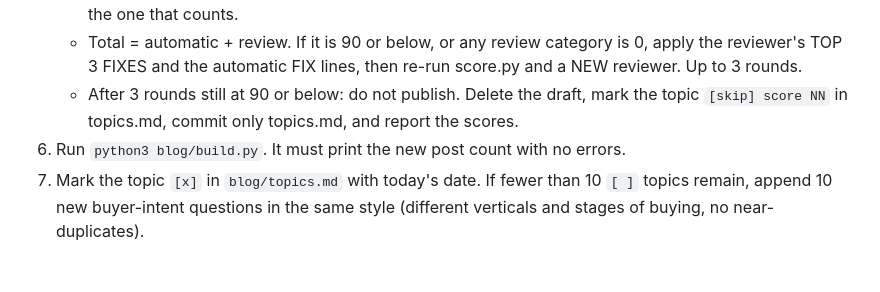
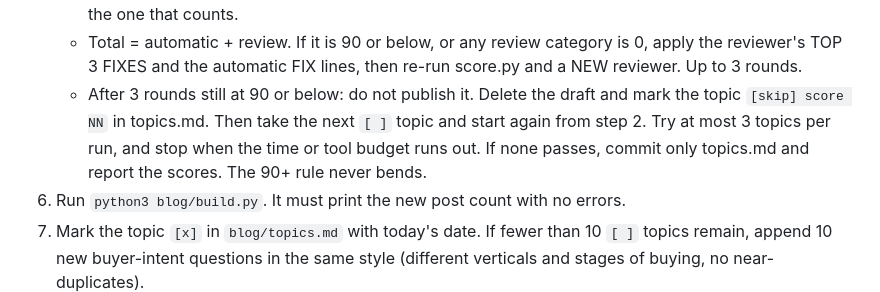
Before and after one commit to adelsherif8/portfolios, a Markdown page: blog/PLAYBOOK.md, the part around the change. Rendered like a GitHub page; blank space fills up the shorter version.

Commit message:
Blog writer: if a topic fails the quality gate, try the next one (max 3 per run)
Co-Authored-By: Claude Opus 5.5 <noreply@anthropic.com>

```diff
--- a/blog/PLAYBOOK.md
+++ b/blog/PLAYBOOK.md
@@ -43,8 +43,9 @@ Goal: a genuinely useful answer to a question a buyer types into Google, that li
      required output format. You never score your own post; the reviewer's number is the one that counts.
    - Total = automatic + review. If it is 90 or below, or any review category is 0, apply the reviewer's TOP 3 FIXES and
      the automatic FIX lines, then re-run score.py and a NEW reviewer. Up to 3 rounds.
-   - After 3 rounds still at 90 or below: do not publish. Delete the draft, mark the topic `[skip] score NN` in topics.md,
-     commit only topics.md, and report the scores.
+   - After 3 rounds still at 90 or below: do not publish it. Delete the draft and mark the topic `[skip] score NN` in topics.md.
+     Then take the next `[ ]` topic and start again from step 2. Try at most 3 topics per run, and stop when the time or tool
+     budget runs out. If none passes, commit only topics.md and report the scores. The 90+ rule never bends.
 6. Run `python3 blog/build.py`. It must print the new post count with no errors.
 7. Mark the topic `[x]` in `blog/topics.md` with today's date. If fewer than 10 `[ ]` topics remain, append 10 new
    buyer-intent questions in the same style (different verticals and stages of buying, no near-duplicates).
```
